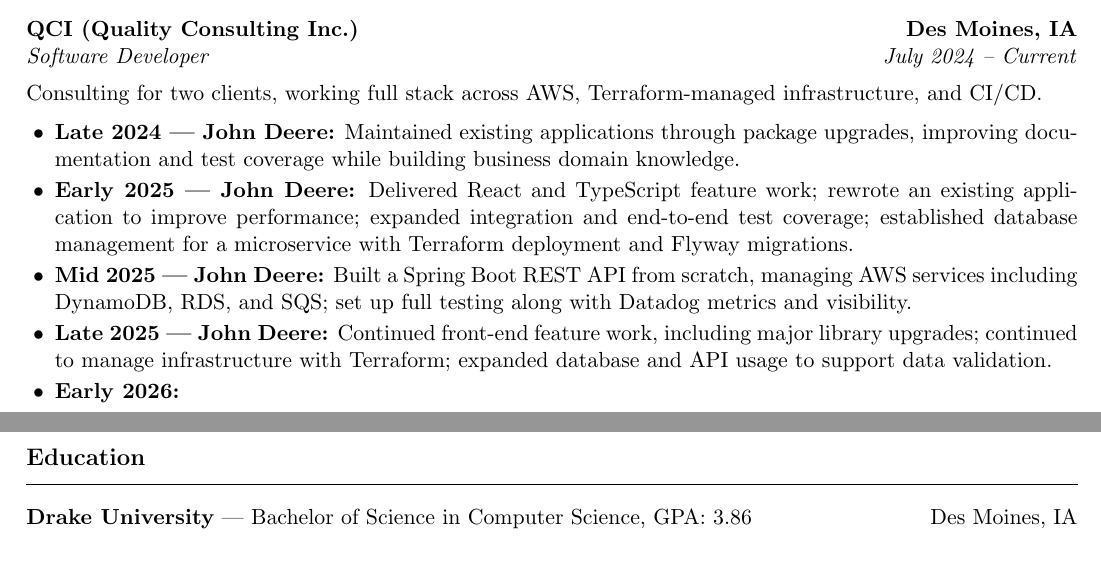
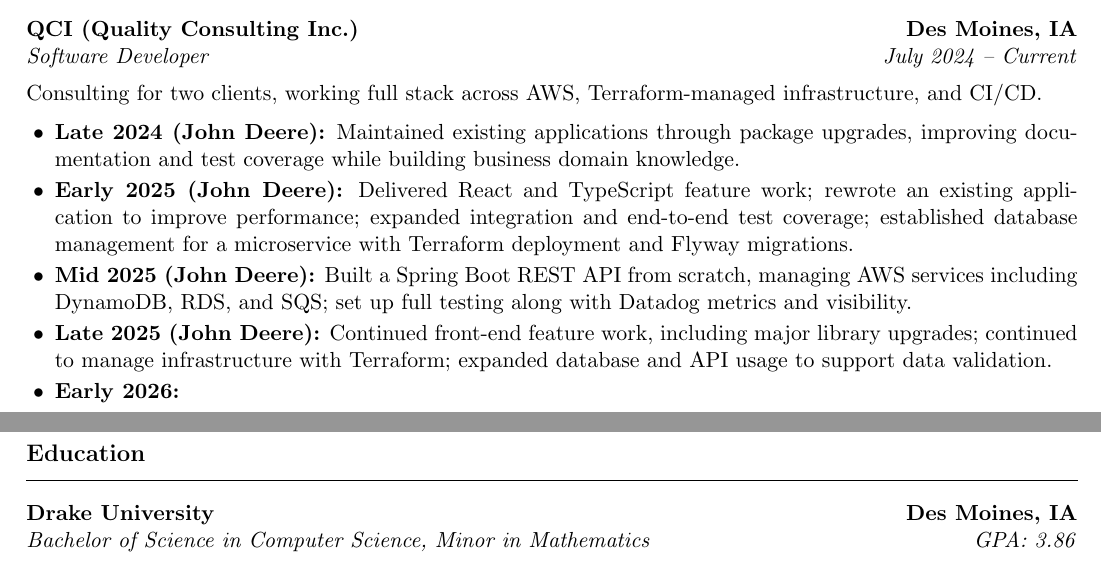
Before and after one commit to EthanRohman93/ethanrohman, a LaTeX CV (resume/resume.tex): two parts of pages 1 and 2 of 2, joined at a grey line, cut so that both start at the same text. Compiled offline with pdfLaTeX.

Commit message:
education: add math minor, use two-line format, drop em dashes

```diff
--- a/resume/resume.tex
+++ b/resume/resume.tex
@@ -75,18 +75,18 @@
 Terraform-managed infrastructure, and CI/CD.
 
 \begin{itemize}
-  \item \textbf{Late 2024 --- John Deere:} Maintained existing applications
+  \item \textbf{Late 2024 (John Deere):} Maintained existing applications
     through package upgrades, improving documentation and test coverage while
     building business domain knowledge.
-  \item \textbf{Early 2025 --- John Deere:} Delivered React and TypeScript
+  \item \textbf{Early 2025 (John Deere):} Delivered React and TypeScript
     feature work; rewrote an existing application to improve performance;
     expanded integration and end-to-end test coverage; established database
     management for a microservice with Terraform deployment and Flyway
     migrations.
-  \item \textbf{Mid 2025 --- John Deere:} Built a Spring Boot REST API from
+  \item \textbf{Mid 2025 (John Deere):} Built a Spring Boot REST API from
     scratch, managing AWS services including DynamoDB, RDS, and SQS; set up full
     testing along with Datadog metrics and visibility.
-  \item \textbf{Late 2025 --- John Deere:} Continued front-end feature work,
+  \item \textbf{Late 2025 (John Deere):} Continued front-end feature work,
     including major library upgrades; continued to manage infrastructure with
     Terraform; expanded database and API usage to support data validation.
   \item \textbf{Early 2026:}
@@ -146,8 +146,7 @@
 
 % ================= education =================
 \section{Education}
-\noindent\begin{tabular*}{\textwidth}{@{}l@{\extracolsep{\fill}}r@{}}
-  \textbf{Drake University} --- Bachelor of Science in Computer Science, GPA: 3.86 & Des Moines, IA \\
-\end{tabular*}
+\entry{Drake University}{Des Moines, IA}
+      {Bachelor of Science in Computer Science, Minor in Mathematics}{GPA: 3.86}
 
 \end{document}
```
